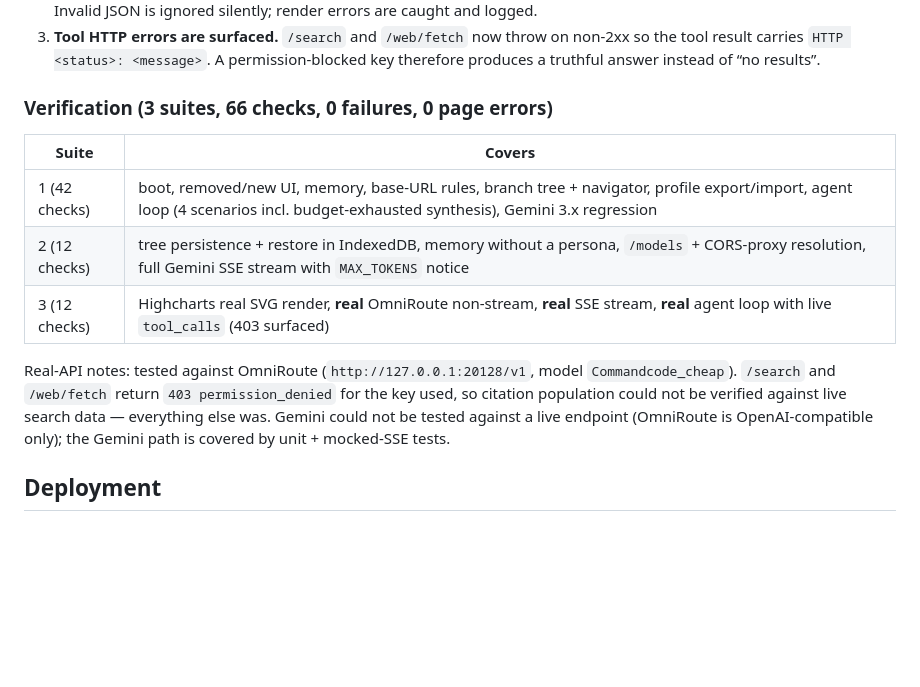
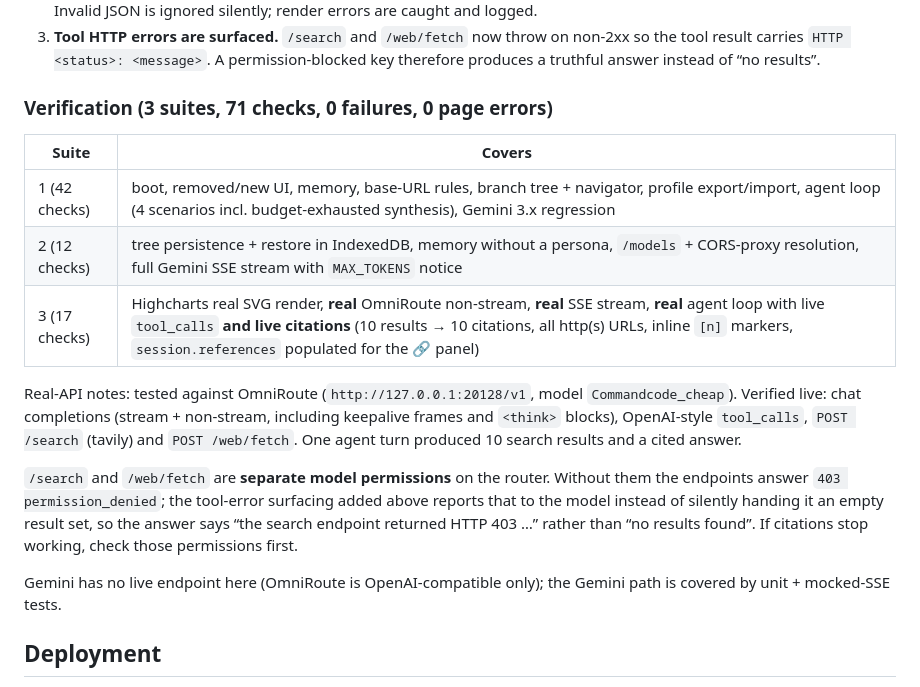
Before and after one commit to friendsalot66-cpu/terrywong0606.github.io, a Markdown page: code/HANDBOOK.md, the part around the change. Drawn GitHub-style; blank space fills up the shorter version.

Commit message:
docs: live search/fetch verified - 10 citations from one agent turn
The router key now has the search and web-fetch model permissions, so the last open acceptance item (citation population) is verified against live data:

  - POST /v1/search  -> 200, tavily results
  - POST /v1/web/fetch -> 200, extracted content
  - one agent turn -> 10 searchResults, 10 citations, all http(s) URLs,
    inline [n] markers in the answer, session.references populated for the
    References panel

Full regression: 3 suites, 71 checks (42 + 12 + 17), 0 failures, 0 page errors.
HANDBOOK updated: verification counts, and search/fetch are documented as
separate router permissions whose 403 is now surfaced to the model.

```diff
--- a/code/HANDBOOK.md
+++ b/code/HANDBOOK.md
@@ -196,15 +196,19 @@ only when `this.memoryEnabled && this.userMemory.trim()`. Capped at 2000 chars i
 2. **`processHighcharts()` implemented** (was an empty stub since v4.0.4). It parses `code.language-highcharts` / `language-hc` / `language-chart`, injects a `.highcharts-host` div after the code block and calls `Highcharts.chart()`. Invalid JSON is ignored silently; render errors are caught and logged.
 3. **Tool HTTP errors are surfaced.** `/search` and `/web/fetch` now throw on non-2xx so the tool result carries `HTTP <status>: <message>`. A permission-blocked key therefore produces a truthful answer instead of “no results”.
 
-### Verification (3 suites, 66 checks, 0 failures, 0 page errors)
+### Verification (3 suites, 71 checks, 0 failures, 0 page errors)
 
 | Suite | Covers |
 |---|---|
 | 1 (42 checks) | boot, removed/new UI, memory, base-URL rules, branch tree + navigator, profile export/import, agent loop (4 scenarios incl. budget-exhausted synthesis), Gemini 3.x regression |
 | 2 (12 checks) | tree persistence + restore in IndexedDB, memory without a persona, `/models` + CORS-proxy resolution, full Gemini SSE stream with `MAX_TOKENS` notice |
-| 3 (12 checks) | Highcharts real SVG render, **real** OmniRoute non-stream, **real** SSE stream, **real** agent loop with live `tool_calls` (403 surfaced) |
+| 3 (17 checks) | Highcharts real SVG render, **real** OmniRoute non-stream, **real** SSE stream, **real** agent loop with live `tool_calls` **and live citations** (10 results → 10 citations, all http(s) URLs, inline `[n]` markers, `session.references` populated for the 🔗 panel) |
 
-Real-API notes: tested against OmniRoute (`http://127.0.0.1:20128/v1`, model `Commandcode_cheap`). `/search` and `/web/fetch` return `403 permission_denied` for the key used, so citation population could not be verified against live search data — everything else was. Gemini could not be tested against a live endpoint (OmniRoute is OpenAI-compatible only); the Gemini path is covered by unit + mocked-SSE tests.
+Real-API notes: tested against OmniRoute (`http://127.0.0.1:20128/v1`, model `Commandcode_cheap`). Verified live: chat completions (stream + non-stream, including keepalive frames and `<think>` blocks), OpenAI-style `tool_calls`, `POST /search` (tavily) and `POST /web/fetch`. One agent turn produced 10 search results and a cited answer.
+
+`/search` and `/web/fetch` are **separate model permissions** on the router. Without them the endpoints answer `403 permission_denied`; the tool-error surfacing added above reports that to the model instead of silently handing it an empty result set, so the answer says “the search endpoint returned HTTP 403 …” rather than “no results found”. If citations stop working, check those permissions first.
+
+Gemini has no live endpoint here (OmniRoute is OpenAI-compatible only); the Gemini path is covered by unit + mocked-SSE tests.
 
 ## Deployment
 
```
